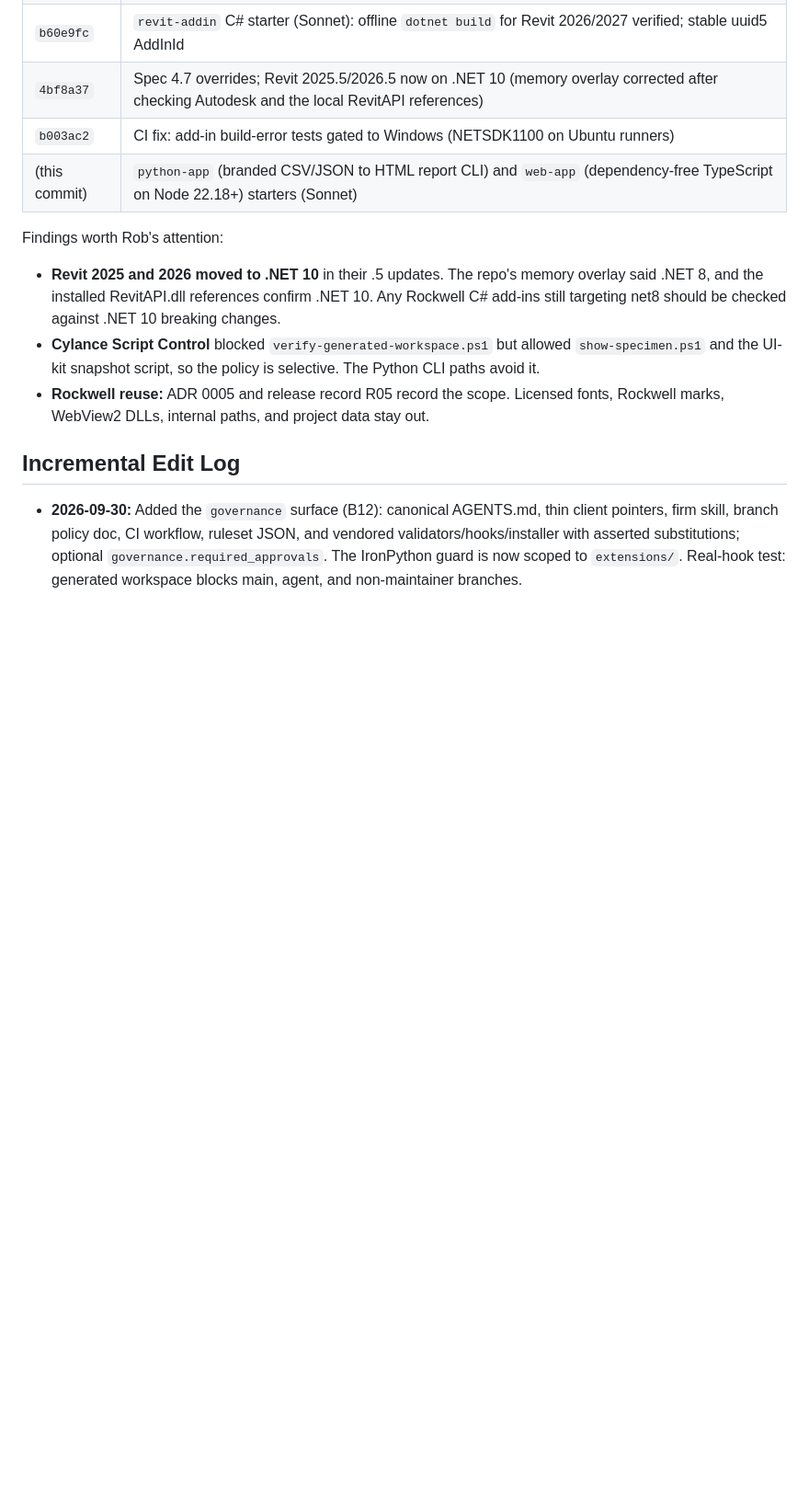
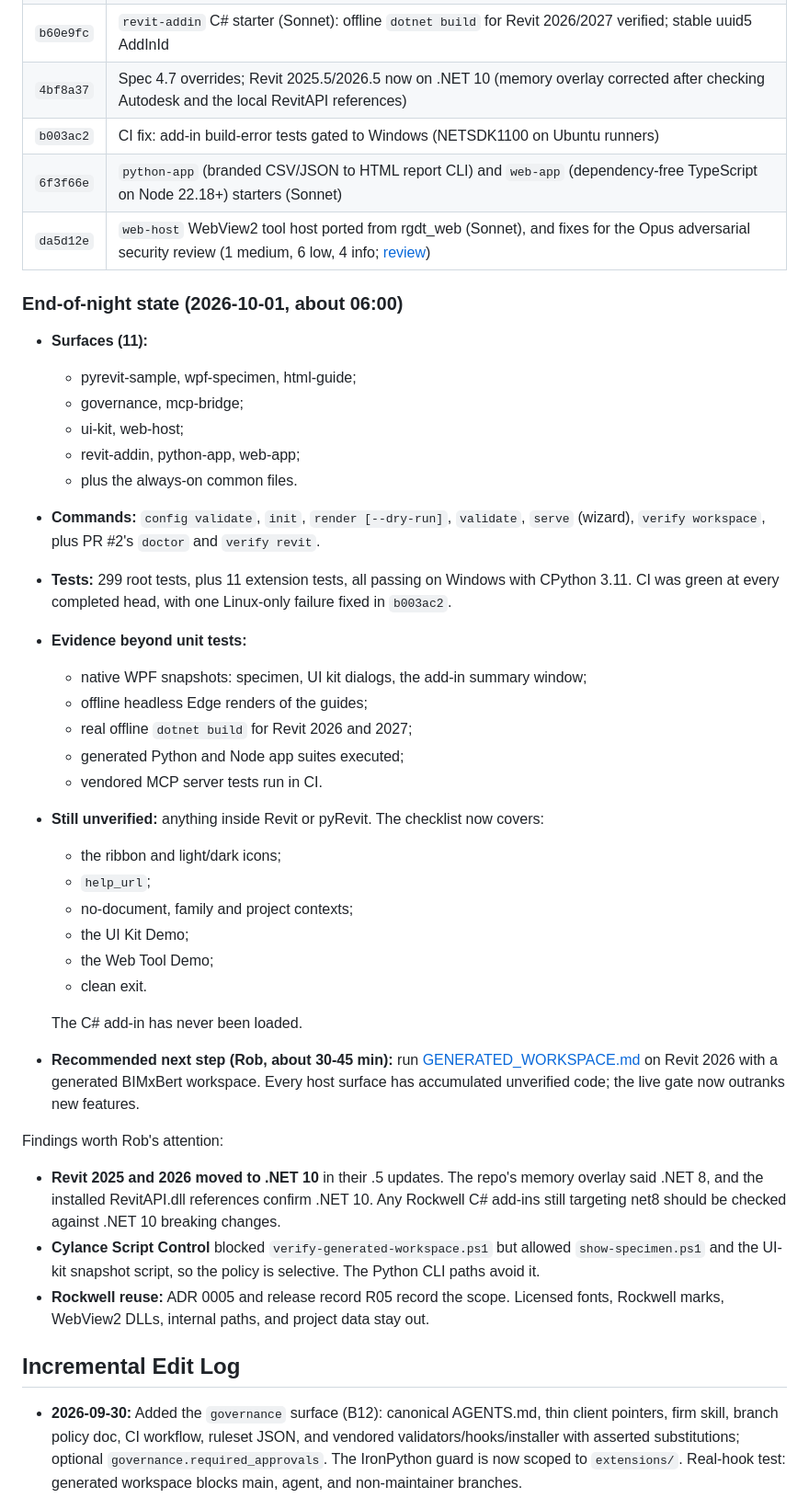
Before and after one commit to robmintzes/formwork, a Markdown page: docs/handoffs/foundation-generator-2026-09-30.md, the part around the change. Shown at 92% size. GitHub-like rendering; blank space fills up the shorter version.

Commit message:
Record end-of-night state and next step in the generator handoff
Co-Authored-By: Claude Opus 5.5 <noreply@anthropic.com>

```diff
--- a/docs/handoffs/foundation-generator-2026-09-30.md
+++ b/docs/handoffs/foundation-generator-2026-09-30.md
@@ -101,7 +101,38 @@ change before committing.
 | `b60e9fc` | `revit-addin` C# starter (Sonnet): offline `dotnet build` for Revit 2026/2027 verified; stable uuid5 AddInId |
 | `4bf8a37` | Spec 4.7 overrides; Revit 2025.5/2026.5 now on .NET 10 (memory overlay corrected after checking Autodesk and the local RevitAPI references) |
 | `b003ac2` | CI fix: add-in build-error tests gated to Windows (NETSDK1100 on Ubuntu runners) |
-| (this commit) | `python-app` (branded CSV/JSON to HTML report CLI) and `web-app` (dependency-free TypeScript on Node 22.18+) starters (Sonnet) |
+| `6f3f66e` | `python-app` (branded CSV/JSON to HTML report CLI) and `web-app` (dependency-free TypeScript on Node 22.18+) starters (Sonnet) |
+| `da5d12e` | `web-host` WebView2 tool host ported from rgdt_web (Sonnet), and fixes for the Opus adversarial security review (1 medium, 6 low, 4 info; [review](../reviews/security-review-2026-10-01.md)) |
+
+### End-of-night state (2026-10-01, about 06:00)
+
+- **Surfaces (11):**
+  - pyrevit-sample, wpf-specimen, html-guide;
+  - governance, mcp-bridge;
+  - ui-kit, web-host;
+  - revit-addin, python-app, web-app;
+  - plus the always-on common files.
+- **Commands:** `config validate`, `init`, `render [--dry-run]`, `validate`, `serve` (wizard), `verify workspace`, plus PR #2's `doctor` and `verify revit`.
+- **Tests:** 299 root tests, plus 11 extension tests, all passing on Windows with CPython 3.11. CI was green at every completed head, with one Linux-only failure fixed in `b003ac2`.
+- **Evidence beyond unit tests:**
+  - native WPF snapshots: specimen, UI kit dialogs, the add-in summary window;
+  - offline headless Edge renders of the guides;
+  - real offline `dotnet build` for Revit 2026 and 2027;
+  - generated Python and Node app suites executed;
+  - vendored MCP server tests run in CI.
+- **Still unverified:** anything inside Revit or pyRevit. The checklist now covers:
+  - the ribbon and light/dark icons;
+  - `help_url`;
+  - no-document, family and project contexts;
+  - the UI Kit Demo;
+  - the Web Tool Demo;
+  - clean exit.
+
+  The C# add-in has never been loaded.
+- **Recommended next step (Rob, about 30-45 min):** run
+  [GENERATED_WORKSPACE.md](../verification/GENERATED_WORKSPACE.md) on Revit
+  2026 with a generated BIMxBert workspace. Every host surface has
+  accumulated unverified code; the live gate now outranks new features.
 
 Findings worth Rob's attention:
 
```
